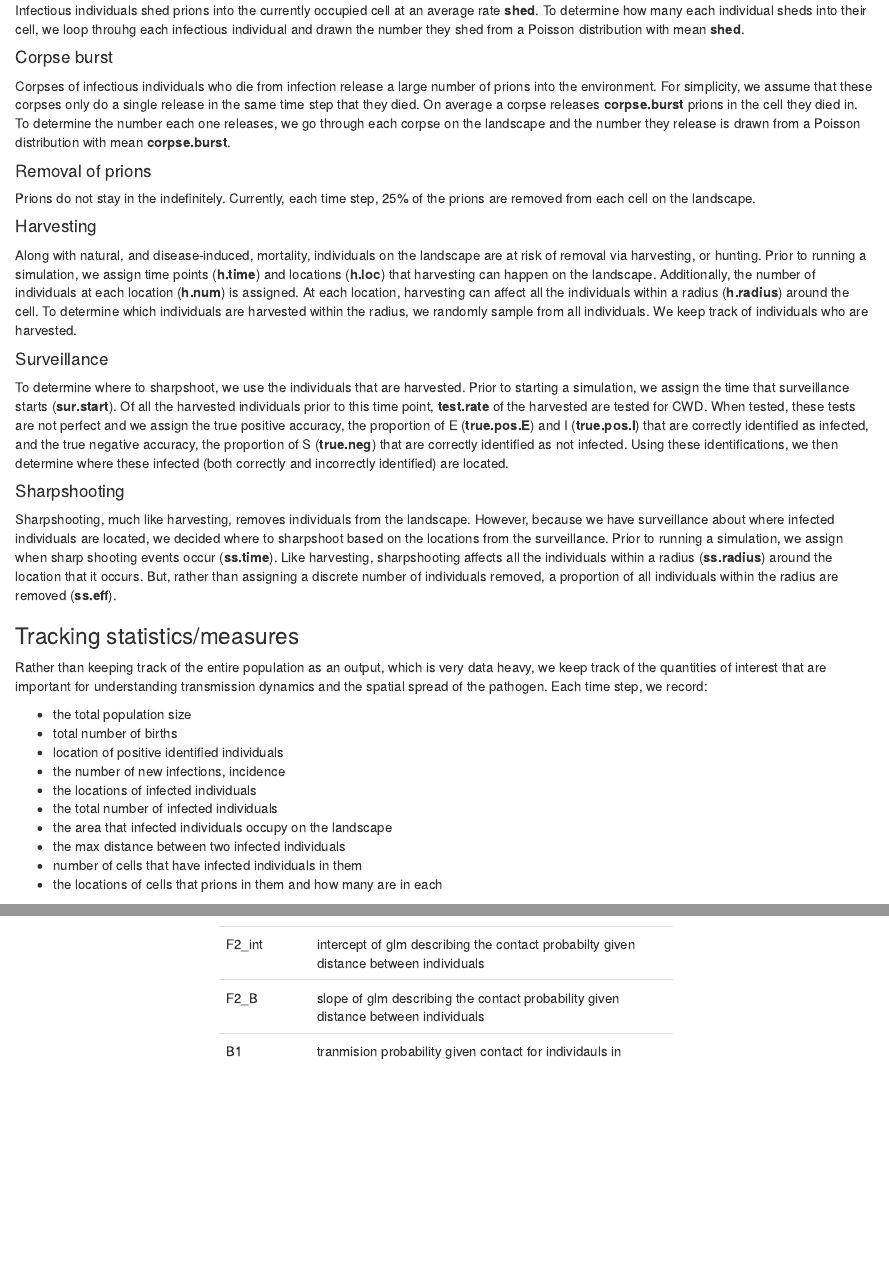
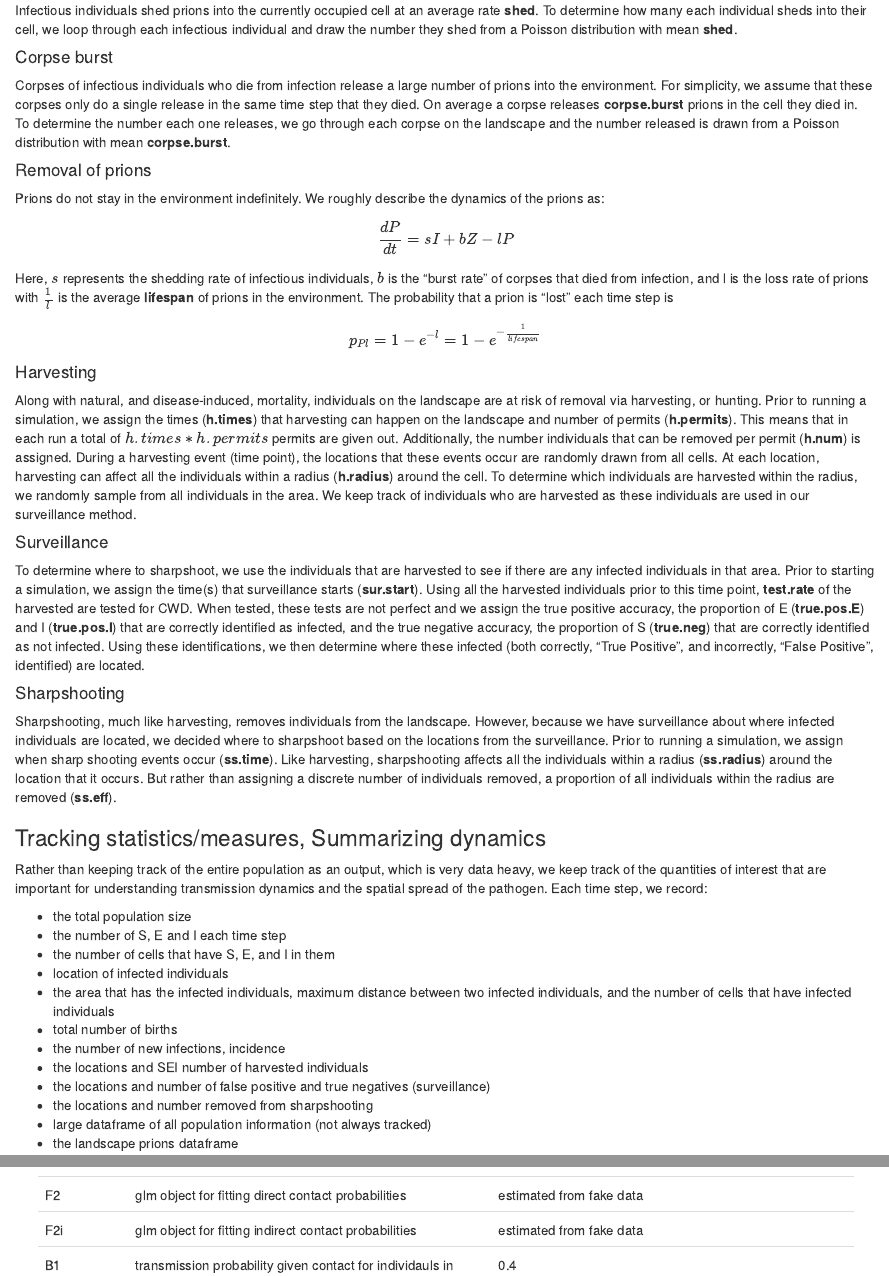
Before and after one commit to vinsonje/CWD_Modeling, an R Markdown document (Write-Up/CWD_Meta_Writeup.Rmd): the page in a window 1100 px wide, from 3740 px down before the commit and from 3760 px down after it, so that both start at the same text, and a second part further down, joined at a grey line. Rendered offline with R 4.5, knitr and Pandoc, with nearby package versions.

Commit message:
Updated functions and almost completed write-up

````diff
--- a/Metapop_Model/Scripts/CWDparms.R
+++ b/Metapop_Model/Scripts/CWDparms.R
@@ -28,6 +30,8 @@ Pbd = 1.5
 ###########################
 shift = c(1.0, 0.3550) #shape and scale of the gamma distribution that defines how far they relocate on the landscape
 inc = 1.0 #home range size of the population (basically, if they are drawn to relocate lower than this number they don't relocate)
+max.den = 100
+move.strat = "maxden"
 
 ###########################
 #Epidemiological parameters
@@ -85,12 +90,9 @@ xx = runif(n_sim)     # predictor values
-coefficients = c(0.98, -2.5) # my assumption
-prob = 1/(1 + exp(-(coefficients[1] + coefficients[2] * xx)))
+yyi = (runif(n_sim) < probi)*1
 
-yy = (runif(n_sim) < prob)*1
+F2i = glm(yyi ~ xxi, family = "binomial")
 
-F2 = glm(yy ~ xx, family = "binomial")
-
-F2_int = F2$coef[[1]]
-F2_B = F2$coef[[2]]
+F2i_int = F2i$coef[[1]]
+F2i_B = F2i$coef[[2]]
 
 
 ######################
--- a/Metapop_Model/Scripts/FOICWD.R
+++ b/Metapop_Model/Scripts/FOICWD.R
@@ -1,6 +1,6 @@
 FOICWD = function(pop, centroids, cells,
               B1, F1, F2,
-              B1P.m, B1P.inter,
+              B1P.m, B1P.inter, F2i,
               prions){
 
   #B1 = transmission probability given contact for direct contact (a constant)
--- a/Metapop_Model/Scripts/FastMovementCWD.R
+++ b/Metapop_Model/Scripts/FastMovementCWD.R
@@ -1,4 +1,4 @@
-FastMovementCWD = function(pop,centroids,shift,inc){
+FastMovementCWD = function(pop, centroids, shift, inc, max.den, move.strat){
 
 #get distances from gamma distribution
 pop[,4] = rgamma(nrow(pop), shape=shift[1], scale=shift[2])
@@ -11,7 +11,7 @@ pop[,7] = pop[,3]
 
 # m1 = parallelMovementRcpp_portion(pop,pop[,1,drop=FALSE],pop[,3,drop=FALSE],centroids,20) #this determines the cell id of where the family moved to.
 
-m1 = movement_fun(pop,centroids, 10, move.strat = "maxden") #this determines the cell id of where the family moved to.
+m1 = movement_fun(pop,centroids, max.den, move.strat) #this determines the cell id of where the family moved to.
 
 pop[,3] = m1 #assign new cell id
 
--- a/Metapop_Model/Scripts/SimulateOneRunCWD.R
+++ b/Metapop_Model/Scripts/SimulateOneRunCWD.R
@@ -72,7 +72,7 @@ SimulateOneRunCWD = function(pop, landscape.prions, centroids, track.pop = TRUE)
       ######## Movement ########
       ##########################
       print("starting movement")
-      pop = FastMovementCWD(pop, centroids, shift, inc)
+      pop = FastMovementCWD(pop, centroids, shift, inc, max.den, move.strat)
 
       ###############################
       ######## State Changes ########
@@ -82,7 +82,7 @@ SimulateOneRunCWD = function(pop, landscape.prions, centroids, track.pop = TRUE)
       st.list = StateChangesCWD(pop, centroids, cells,
                                 Pbd,
                                 B1, F1, F2,
-                                B1P.m, B1P.inter,
+                                B1P.m, B1P.inter, F2i,
                                 K, lifespan, lat.period, inf.period,
                                 Incidence, BB, i,
                                 landscape.prions)
--- a/Metapop_Model/Scripts/StateChangesCWD.R
+++ b/Metapop_Model/Scripts/StateChangesCWD.R
@@ -2,7 +2,7 @@
 StateChangesCWD = function(pop, centroids, cells,
                       Pbd,
                       B1, F1, F2,
-                      B1P.m, B1P.inter,
+                      B1P.m, B1P.inter, F2i,
                       K, death, lat.period, inf.period,
                       Incidence, BB, i,
                       landscape.prions){
@@ -94,7 +94,7 @@ StateChangesCWD = function(pop, centroids, cells,
 
   Pse = FOICWD(pop, centroids, cells,
                B1, F1, F2,
-               B1P.m, B1P.inter,
+               B1P.m, B1P.inter, F2i,
                landscape.prions) #force of infection #R version
   #Pse is the probability of becoming infected for each S individual in each family;
   #it is organized as a vector with the the probability of each cell on the landscape
--- a/Write-Up/CWD_Meta_Writeup.Rmd
+++ b/Write-Up/CWD_Meta_Writeup.Rmd
@@ -3,6 +3,8 @@ title: "Modeling Chronic Wasting Disease - Metapopulation Model"
 author: "John Vinson"
 date: "`r Sys.Date()`"
 output: html_document
+editor_options:
+  chunk_output_type: console
 ---
 ```{r "load packages", echo = FALSE, warning = FALSE}
 library(knitr)
@@ -156,49 +158,56 @@ When these individuals die due to infection, they are moved to a compartment rep
 
 #### Shedding
 
-Infectious individuals shed prions into the currently occupied cell at an average rate **shed**. To determine how many each individual sheds into their cell, we loop throuhg each infectious individual and drawn the number they shed from a Poisson distribution with mean **shed**.
+Infectious individuals shed prions into the currently occupied cell at an average rate **shed**. To determine how many each individual sheds into their cell, we loop through each infectious individual and draw the number they shed from a Poisson distribution with mean **shed**.
 
 #### Corpse burst
 
-Corpses of infectious individuals who die from infection release a large number of prions into the environment. For simplicity, we assume that these corpses only do a single release in the same time step that they died. On average a corpse releases **corpse.burst** prions in the cell they died in. To determine the number each one releases, we go through each corpse on the landscape and the number they release is drawn from a Poisson distribution with mean **corpse.burst**.
+Corpses of infectious individuals who die from infection release a large number of prions into the environment. For simplicity, we assume that these corpses only do a single release in the same time step that they died. On average a corpse releases **corpse.burst** prions in the cell they died in. To determine the number each one releases, we go through each corpse on the landscape and the number released is drawn from a Poisson distribution with mean **corpse.burst**.
 
 #### Removal of prions
 
-Prions do not stay in the indefinitely. Currently, each time step, 25% of the prions are removed from each cell on the landscape.
+Prions do not stay in the environment indefinitely. We roughly describe the dynamics of the prions as:
+
+$$
+\frac{dP}{dt} = sI + bZ - lP
+$$
+
+Here, $s$ represents the shedding rate of infectious individuals, $b$ is the "burst rate" of corpses that died from infection, and l is the loss rate of prions with $\frac{1}{l}$ is the average **lifespan** of prions in the environment. The probability that a prion is "lost" each time step is
+
+$$
+p_{Pl} = 1 - e^{-l} = 1 - e^{-\frac{1}{lifespan}}
+$$
 
 #### Harvesting
 
-Along with natural, and disease-induced, mortality, individuals on the landscape are at risk of removal via harvesting, or hunting. Prior to running a simulation, we assign time points (**h.time**) and locations (**h.loc**) that harvesting can happen on the landscape. Additionally, the number of individuals at each location (**h.num**) is assigned. At each location, harvesting can affect all the individuals within a radius (**h.radius**) around the cell. To determine which individuals are harvested within the radius, we randomly sample from all individuals. We keep track of individuals who are harvested.
+Along with natural, and disease-induced, mortality, individuals on the landscape are at risk of removal via harvesting, or hunting. Prior to running a simulation, we assign the times (**h.times**) that harvesting can happen on the landscape and number of permits (**h.permits**). This means that in each run a total of $h.times * h.permits$ permits are given out. Additionally, the number individuals that can be removed per permit (**h.num**) is assigned. During a harvesting event (time point), the locations that these events occur are randomly drawn from all cells. At each location, harvesting can affect all the individuals within a radius (**h.radius**) around the cell. To determine which individuals are harvested within the radius, we randomly sample from all individuals in the area. We keep track of individuals who are harvested as these individuals are used in our surveillance method.
 
 #### Surveillance
 
-To determine where to sharpshoot, we use the individuals that are harvested. Prior to starting a simulation, we assign the time that surveillance starts (**sur.start**). Of all the harvested individuals prior to this time point, **test.rate** of the harvested are tested for CWD. When tested, these tests are not perfect and we assign the true positive accuracy, the proportion of E (**true.pos.E**) and I (**true.pos.I**) that are correctly identified as infected, and the true negative accuracy, the proportion of S (**true.neg**) that are correctly identified as not infected. Using these identifications, we then determine where these infected (both correctly and incorrectly identified) are located.
+To determine where to sharpshoot, we use the individuals that are harvested to see if there are any infected individuals in that area. Prior to starting a simulation, we assign the time(s) that surveillance starts (**sur.start**). Using all the harvested individuals prior to this time point, **test.rate** of the harvested are tested for CWD. When tested, these tests are not perfect and we assign the true positive accuracy, the proportion of E (**true.pos.E**) and I (**true.pos.I**) that are correctly identified as infected, and the true negative accuracy, the proportion of S (**true.neg**) that are correctly identified as not infected. Using these identifications, we then determine where these infected (both correctly, "True Positive", and incorrectly, "False Positive", identified) are located.
 
 #### Sharpshooting
 
-Sharpshooting, much like harvesting,  removes individuals from the landscape. However, because we have surveillance about where infected individuals are located, we decided where to sharpshoot based on the locations from the surveillance. Prior to running a simulation, we assign when sharp shooting events occur (**ss.time**). Like harvesting, sharpshooting affects all the individuals within a radius (**ss.radius**) around the location that it occurs. But, rather than assigning a discrete number of individuals removed, a proportion of all individuals within the radius are removed (**ss.eff**).
+Sharpshooting, much like harvesting,  removes individuals from the landscape. However, because we have surveillance about where infected individuals are located, we decided where to sharpshoot based on the locations from the surveillance. Prior to running a simulation, we assign when sharp shooting events occur (**ss.time**). Like harvesting, sharpshooting affects all the individuals within a radius (**ss.radius**) around the location that it occurs. But rather than assigning a discrete number of individuals removed, a proportion of all individuals within the radius are removed (**ss.eff**).
 
 
-### Tracking statistics/measures
+### Tracking statistics/measures, Summarizing dynamics
 
 Rather than keeping track of the entire population as an output, which is very data heavy, we keep track of the quantities of interest that are important for understanding transmission dynamics and the spatial spread of the pathogen. Each time step, we record:
 
 - the total population size
+- the number of S, E and I each time step
+- the number of cells that have S, E, and I in them
+- location of infected individuals
+- the area that has the infected individuals, maximum distance between two infected individuals, and the number of cells that have infected individuals
 - total number of births
-- location of positive identified individuals
 - the number of new infections, incidence
-- the locations of infected individuals
-- the total number of infected individuals
-- the area that infected individuals occupy on the landscape
-- the max distance between two infected individuals
-- number of cells that have infected individuals in them
-- the locations of cells that prions in them and how many are in each
+- the locations and SEI number of harvested individuals
+- the locations and number of false positive and true negatives (surveillance)
+- the locations and number removed from sharpshooting
+- large dataframe of all population information (not always tracked)
+- the landscape prions dataframe
 
+## Example Dynamics
 
-### Summarizing Dynamics
-
-We need to use the measures that we keep track of each time step to get other outputs to understand transmission.
-
-Overall, our outputs for each simulation are:
-
-
+```{r example dynamics gif, echo = FALSE, fig.align = "center", fig.cap = "Fig 3. Example dynamics"}
--- a/Write-Up/parms_table.R
+++ b/Write-Up/parms_table.R
@@ -16,8 +16,7 @@ HDemo.parms.names = c(
   "N0",
   "K",
   "fs",
-  "death",
-  "mc_time",
+  "lifespan",
   "Pbd"
 )
 
@@ -29,8 +28,8 @@ HMove.parms.names = c(
 )
 
 HContact.parms.names = c(
-  "F2_int",
-  "F2_B"
+  "F2",
+  "F2i"
 )
 
 HEpiDir.parms.names = c(
@@ -42,11 +41,12 @@ HEpiEnv.parms.names = c(
   "B1P.m",
   "B1P.inter",
   "shed",
-  "corpse.burst"
+  "corpse.burst",
+  "lifespan_P"
 )
 
 Harvest.parms.names = c(
-  "h.loc",
+  "h.permits",
   "h.radius",
   "h.time",
   "h.num"
@@ -60,9 +60,3 @@ Surveil.parms.names = c(
   "sur.start"
 )
 
-SS.parms.names = c("ss.loc",
-                   "ss.time",
-                   "ss.radius",
-                   "ss.eff")
-
-LS.parms.names = c(
@@ -72,2 +62,0 @@ LS.parms.names = c(
-  "cell.x.size",
-  "cell.y.size"
@@ -82 +62,0 @@ HDemo.parms.names = c(
-  "mc_time",
@@ -88,8 +62,0 @@ HMove.parms.names = c(
-  "inc",
-  "max.den",
-  "move.strat"
-)
-
-HContact.parms.names = c(
-  "F2_int",
-  "F2_B"
@@ -104,23 +62,0 @@ HEpiEnv.parms.names = c(
-  "B1P.m",
-  "B1P.inter",
-  "shed",
-  "corpse.burst"
-)
-
-Harvest.parms.names = c(
-  "h.loc",
-  "h.radius",
-  "h.time",
-  "h.num"
-)
-
-Surveil.parms.names = c(
-  "test.rate",
-  "true.pos.E",
-  "true.pos.I",
-  "true.neg",
-  "sur.start"
-)
-
-SS.parms.names = c("ss.loc",
-                   "ss.time",
@@ -141,11 +82,10 @@ LS.parms.mean = c(
 
 HDemo.parms.mean = c(
   "number of individuals per unit area",
-  "number of individuals on landscape",
+  "(roughly) the initial number of individuals on landscape",
   "carrying capacity (max number) of individuals",
   "average family size",
-  "death rate of individuals",
-  "mc_time",
+  "lifespan of individiuals",
   "birth rate"
 )
 
@@ -153,16 +93,16 @@ HMove.parms.mean = c(
   "shape and scale of gamma distribution that defines how far individuals relocate on the landscape",
   "homerange size",
   "maximum density per cell",
-  "momenent strategy: do they avoid others or not"
+  "momenent strategy: do they avoid others or not; random, maxden, avoid"
 )
 
 HContact.parms.mean = c(
-  "intercept of glm describing the contact probabilty given distance between individuals",
-  "slope of glm describing the contact probability given distance between individuals"
+  "glm object for fitting direct contact probabilities",
+  "glm object for fitting indirect contact probabilities"
 )
 
 HEpiDir.parms.mean = c(
-  "tranmision probability given contact for individauls in different cells",
+  "transmission probability given contact for individauls in different cells",
   "transmission probability "
 )
 
@@ -170,14 +110,15 @@ HEpiEnv.parms.mean = c(
   "slope of linear portion of logistic function describing the probability of successful transmission given amount of prions in cell",
   "intercept of linear portion of logistic function describing the probability of successful transmission given amount of prions in cell",
   "average number of prions an infectious individuals sheds per timestep (Poisson)",
-  "average number of prions a dead infectious individiual in a single release (Poisson)"
+  "average number of prions a dead infectious individiual in a single release (Poisson)",
+  "lifespan of prions in the environment"
 )
 
 Harvest.parms.mean = c(
-  "grid locations (cell id) that harvesting events occur",
+  "number of permits issued per time step",
   "radius that a harvesting event affects",
-  "time that a harvesting event occurs",
-  "number of individuals that "
+  "times that a harvesting event occurs",
+  "number of individuals removed per permit"
 )
 
 Surveil.parms.mean = c(
@@ -189,8 +130,16 @@ Surveil.parms.mean = c(
 )
 
 SS.parms.mean = c(
-  "grid locations (cell id) that sharpshooting occurs",
-  "when sharpshooting events occur",
+  "times when sharpshooting events occur",
+  "number of shooters that are out per time step",
   "radius that sharpshooting event affects",
-  "efficiency (proportion of individuals) that sharpshooting removes"
+  "efficiency (proportion of individuals) that sharpshooting removes",
+  "sharpshooting strategy; random: randomly choose where to go shootshoot from surveillance locations,
+    priority: go to locations that have the highest number of positive detections"
 )
+
+
+###########################################################
+#Values
+###########################################################
+LS.parms.vals = c(
@@ -196,0 +149,2 @@ SS.parms.mean = c(
+  cell.x.size,
+  cell.y.size
@@ -196,0 +156,3 @@ SS.parms.mean = c(
+  K,
+  fs,
+  lifespan,
@@ -197,3 +164,50 @@ SS.parms.mean = c(
+  inc,
+  max.den,
+  move.strat
+)
+
+HContact.parms.vals = c(
+  "estimated from fake data",
+  "estimated from fake data"
+)
+
+HEpiDir.parms.vals = c(
+  B1,
+  F1
+)
+
+HEpiEnv.parms.vals = c(
+  B1P.m,
+  B1P.inter,
+  shed,
+  corpse.burst,
+  prion.lifespan
+)
+
+Harvest.parms.vals = c(
+  h.permits,
+  h.radius,
+  paste(h.times, collapse = " "),
+  h.num
+)
+
+Surveil.parms.vals = c(
+  test.rate,
+  true.pos.E,
+  true.pos.I,
+  true.neg,
+  paste(sur.start, collapse = " ")
+)
+
+SS.parms.vals = c(
+  paste(ss.times, collapse = " "),
+  ss.shooters,
+  ss.radius,
+  ss.eff,
+  ss.strat
+)
+
+
 
 ###########################################################
 #Combine them all
@@ -209,3 +223,5 @@ all.parm.mean = c(
   HEpiDir.parms.mean, HEpiEnv.parms.mean, HMove.parms.mean,
   Harvest.parms.mean, Surveil.parms.mean, SS.parms.mean
 )
+
+all.parm.vals = c(
````
Also changed, not shown: Metapop_Model/Scripts/sharpshootingCWD.R (+0 -11 lines), Metapop_Model/Scripts/testing_run.R (+2 -2 lines), Metapop_Model/Scripts/CWDparms.R (9 more changed lines), Metapop_Model/Scripts/FOICWD.R (2 more changed lines), Write-Up/CWD_Meta_Writeup.Rmd (8 more changed lines), Write-Up/parms_table.R (50 more changed lines), 4 other files.
